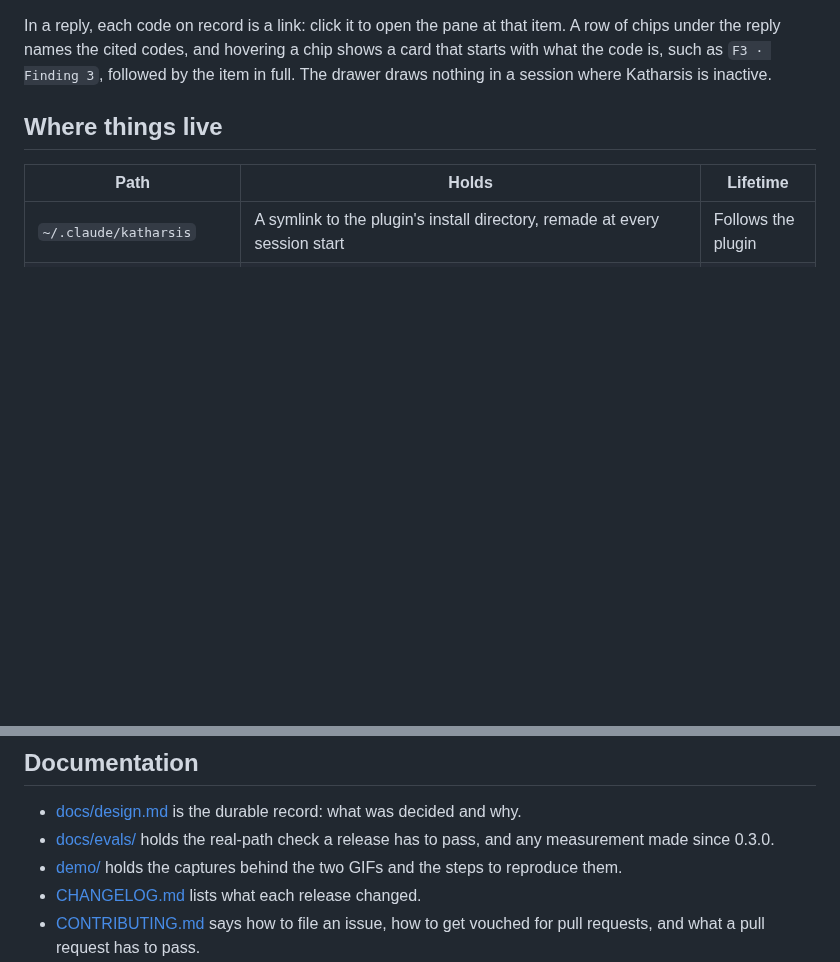
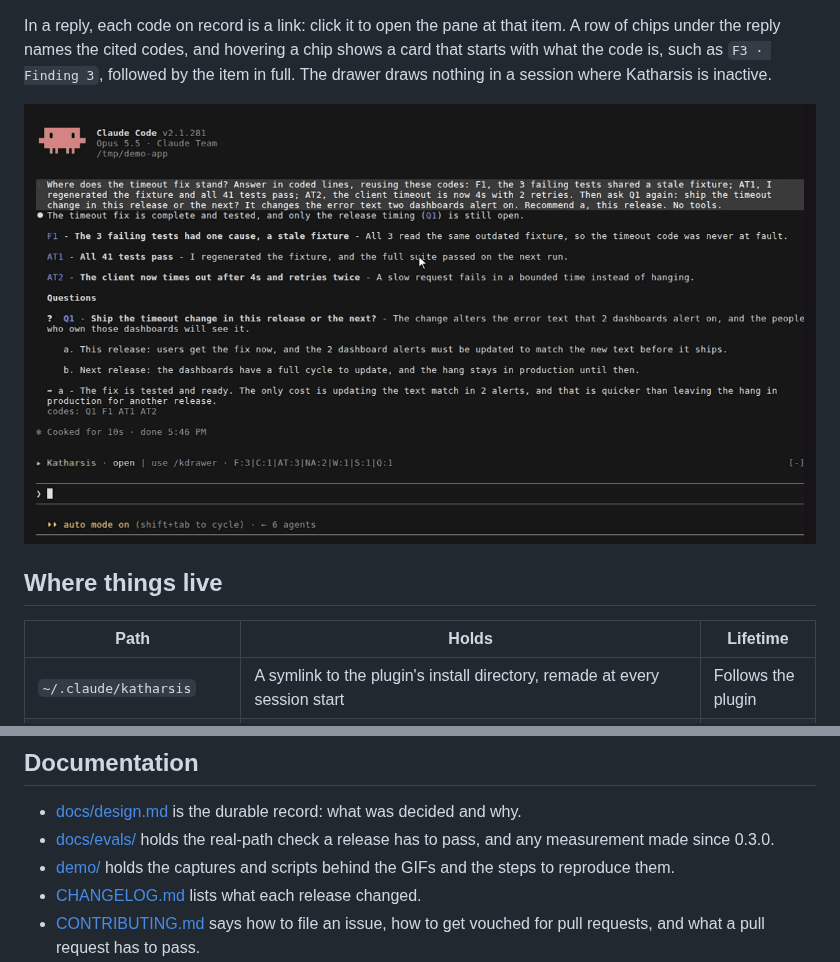
Before and after one commit to OpenScribbler/Katharsis, a Markdown page: README.md, 2 parts joined by grey strips. Rendered like a GitHub page; pictures changed too: docs/media/drawer-chips.gif (added); blank space fills up the shorter version.

```diff
--- a/README.md
+++ b/README.md
@@ -223,6 +231,8 @@ In a reply, each code on record is a link: click it to open the pane at that ite
 under the reply names the cited codes, and hovering a chip shows a card that starts with what the
 code is, such as `F3 · Finding 3`, followed by the item in full. The drawer draws nothing in a
 session where Katharsis is inactive.
+
+![A reply with its codes as links and a row of chips under it: hovering the F1 and AT2 chips shows their cards, and clicking the inline AT2 opens the pane](docs/media/drawer-chips.gif)
 
 ## Where things live
 
@@ -304,7 +314,7 @@ the product.
 - [docs/design.md](docs/design.md) is the durable record: what was decided and why.
 - [docs/evals/](docs/evals/) holds the real-path check a release has to pass, and any measurement
   made since 0.3.0.
-- [demo/](demo/) holds the captures behind the two GIFs and the steps to reproduce them.
+- [demo/](demo/) holds the captures and scripts behind the GIFs and the steps to reproduce them.
 - [CHANGELOG.md](CHANGELOG.md) lists what each release changed.
 - [CONTRIBUTING.md](CONTRIBUTING.md) says how to file an issue, how to get vouched for pull
   requests, and what a pull request has to pass.
```
Also changed, not shown: other parts of README.md (+9 -1 lines), demo/README.md (+25 -0 lines), docs/media/drawer-band.gif (added), docs/media/drawer-drawer.gif (added), docs/media/drawer-hover.gif (added), 3 other files.
